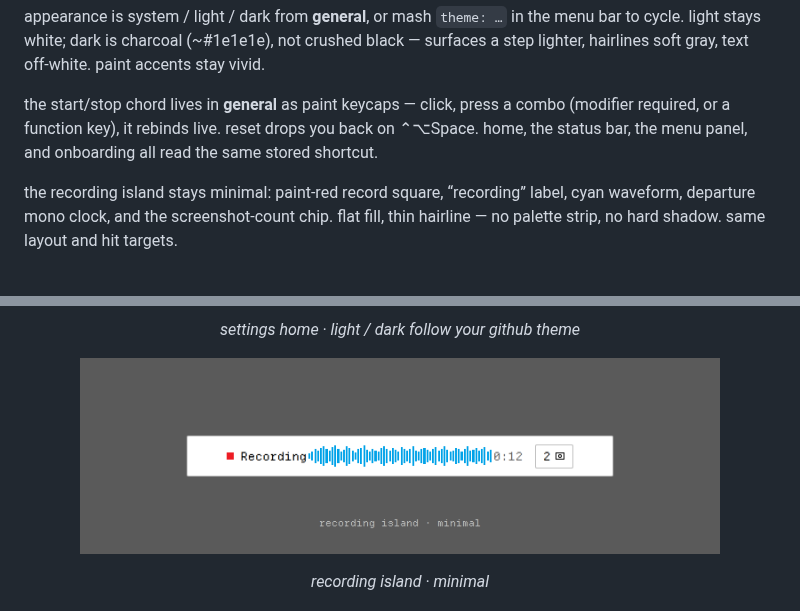
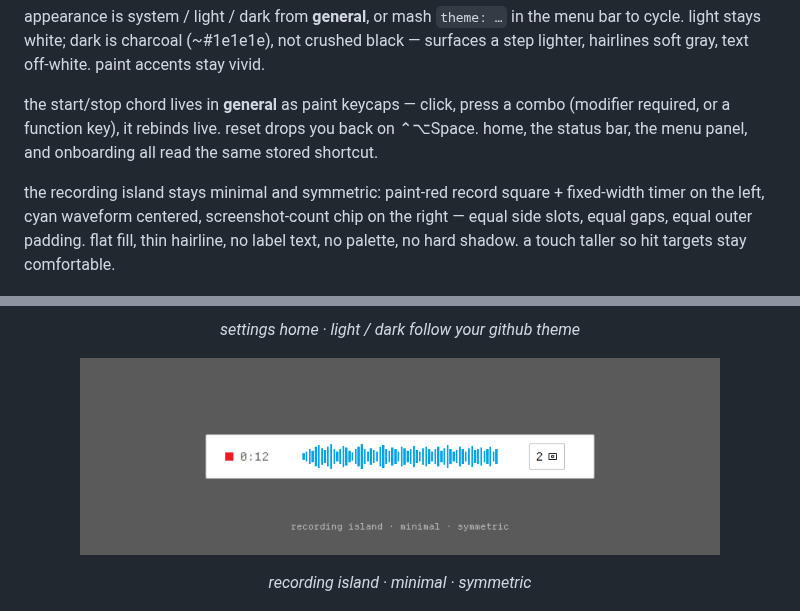
Before and after one commit to bicrick/da-transcribuh, a Markdown page: README.md, 2 parts joined by grey strips. Drawn GitHub-style; pictures changed too: assets/brand/mocks/recording-paint-light.png.

```diff
--- a/README.md
+++ b/README.md
@@ -31,7 +31,7 @@ appearance is system / light / dark from **general**, or mash `theme: …` in th
 
 the start/stop chord lives in **general** as paint keycaps — click, press a combo (modifier required, or a function key), it rebinds live. reset drops you back on ⌃⌥Space. home, the status bar, the menu panel, and onboarding all read the same stored shortcut.
 
-the recording island stays minimal: paint-red record square, “recording” label, cyan waveform, departure mono clock, and the screenshot-count chip. flat fill, thin hairline — no palette strip, no hard shadow. same layout and hit targets.
+the recording island stays minimal and symmetric: paint-red record square + fixed-width timer on the left, cyan waveform centered, screenshot-count chip on the right — equal side slots, equal gaps, equal outer padding. flat fill, thin hairline, no label text, no palette, no hard shadow. a touch taller so hit targets stay comfortable.
 
 <p align="center">
   <picture>
@@ -49,7 +49,7 @@ the recording island stays minimal: paint-red record square, “recording” lab
   </picture>
 </p>
 
-<p align="center"><em>recording island · minimal</em></p>
+<p align="center"><em>recording island · minimal · symmetric</em></p>
 
 <p align="center">
   <img src="assets/brand/mocks/icon-concepts.png" alt="da transcribuh app icon concepts" width="920">
```
Also changed, not shown: AUDIT_LOG.md (+7 -1 lines), assets/brand/mocks/recording-paint-dark.png, 15 other files.
